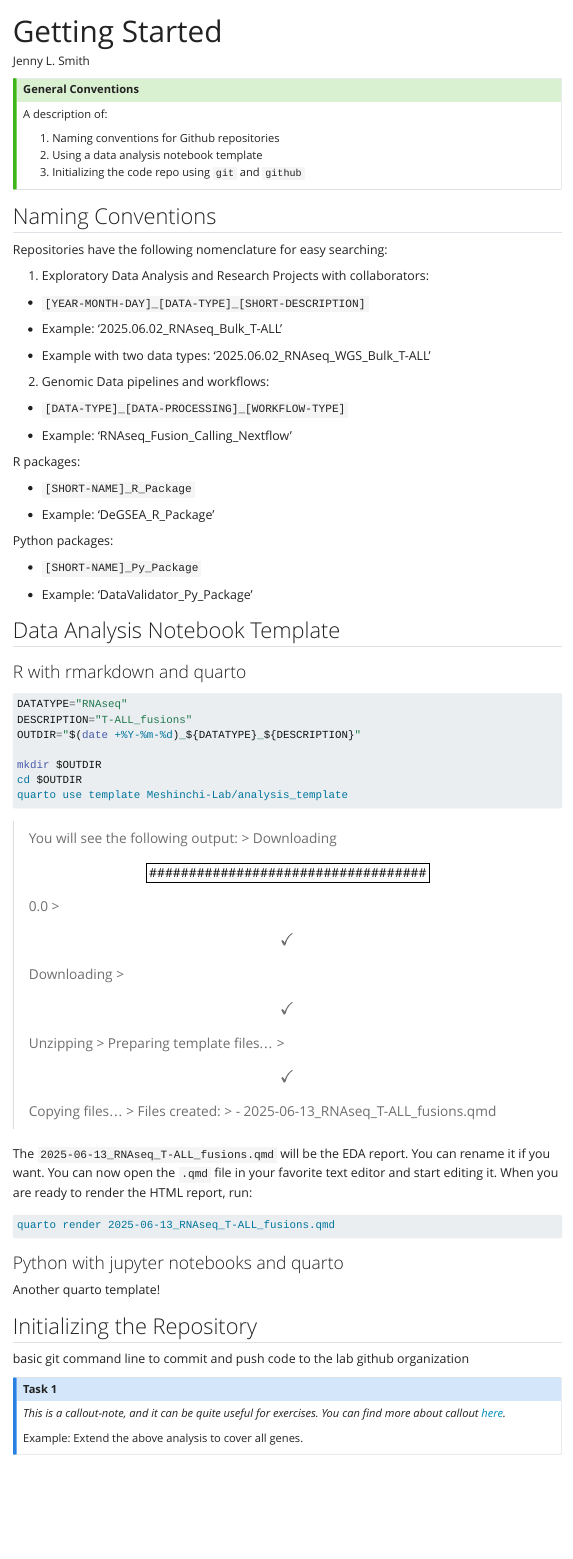
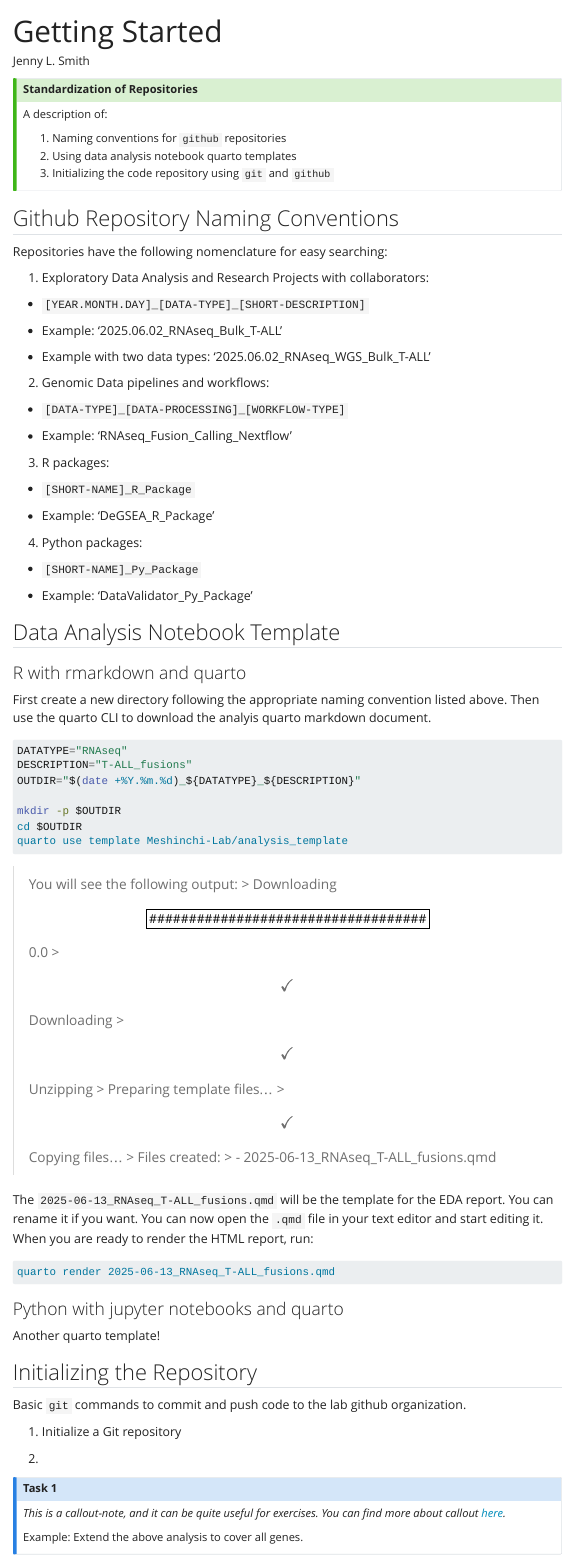
Before and after one commit to Meshinchi-Lab/contributing_guidelines, a Quarto document (git_github_overview.qmd): the page in a window 1100 px wide, from its top. Rendered offline with R 4.5, knitr and Pandoc in place of Quarto, with nearby package versions; menus at the side of the page are left out.

Commit message:
update the example code

````diff
--- a/git_github_overview.qmd
+++ b/git_github_overview.qmd
@@ -8,24 +8,22 @@ author: "Jenny L. Smith"
 ---
 
 ::: callout-tip
-## General Conventions
+## Standardization of Repositories
 
 A description of:
 
-1.  Naming conventions for Github repositories
-2.  Using a data analysis notebook template
-3.  Initializing the code repo using `git` and `github`
+1.  Naming conventions for `github` repositories
+2.  Using data analysis notebook quarto templates
+3.  Initializing the code repository using `git` and `github`
 :::
 
-<!-- You can experiment with `code-fold` and `code-tools` in the yaml header above to change how the code cells look like. -->
-
-## Naming Conventions
+## Github Repository Naming Conventions
 
 Repositories have the following nomenclature for easy searching:
 
 1.  Exploratory Data Analysis and Research Projects with collaborators:
 
--   `[YEAR-MONTH-DAY]_[DATA-TYPE]_[SHORT-DESCRIPTION]`
+-   `[YEAR.MONTH.DAY]_[DATA-TYPE]_[SHORT-DESCRIPTION]`
 
 -   Example: '2025.06.02_RNAseq_Bulk_T-ALL'
 
@@ -37,13 +35,13 @@ Repositories have the following nomenclature for easy searching:
 
 -   Example: 'RNAseq_Fusion_Calling_Nextflow'
 
-R packages:
+3. R packages:
 
 -   `[SHORT-NAME]_R_Package`
 
 -   Example: 'DeGSEA_R_Package'
 
-Python packages:
+4. Python packages:
 
 -   `[SHORT-NAME]_Py_Package`
 
@@ -52,21 +50,24 @@ Python packages:
 ## Data Analysis Notebook Template
 
 ::: panel-tabset
+
 ### R with rmarkdown and quarto
+
+First create a new directory following the appropriate naming convention listed above. Then use the quarto CLI to download the analyis quarto markdown document.
 
 ``` bash
 DATATYPE="RNAseq"
 DESCRIPTION="T-ALL_fusions"
-OUTDIR="$(date +%Y-%m-%d)_${DATATYPE}_${DESCRIPTION}"
+OUTDIR="$(date +%Y.%m.%d)_${DATATYPE}_${DESCRIPTION}"
 
-mkdir $OUTDIR
+mkdir -p $OUTDIR
 cd $OUTDIR
 quarto use template Meshinchi-Lab/analysis_template
 ```
 
 > You will see the following output: \> Downloading \[###################################\] 0.0 \> \[✓\] Downloading \> \[✓\] Unzipping \> Preparing template files... \> \[✓\] Copying files... \> Files created: \> - 2025-06-13_RNAseq_T-ALL_fusions.qmd
 
-The `2025-06-13_RNAseq_T-ALL_fusions.qmd` will be the EDA report. You can rename it if you want. You can now open the `.qmd` file in your favorite text editor and start editing it. When you are ready to render the HTML report, run:
+The `2025-06-13_RNAseq_T-ALL_fusions.qmd` will be the template for the EDA report. You can rename it if you want. You can now open the `.qmd` file in your text editor and start editing it. When you are ready to render the HTML report, run:
 
 ``` bash
 quarto render 2025-06-13_RNAseq_T-ALL_fusions.qmd
@@ -75,11 +76,17 @@ quarto render 2025-06-13_RNAseq_T-ALL_fusions.qmd
 ### Python with jupyter notebooks and quarto
 
 Another quarto template!
+
 :::
 
 ## Initializing the Repository
 
-basic git command line to commit and push code to the lab github organization
+Basic `git` commands to commit and push code to the lab github organization.
+
+1. Initialize a Git repository
+
+2.
+
 
 ::: callout-note
 ## Task 1
````
Also changed, not shown: prerequisites.qmd (+1 -0 lines).
